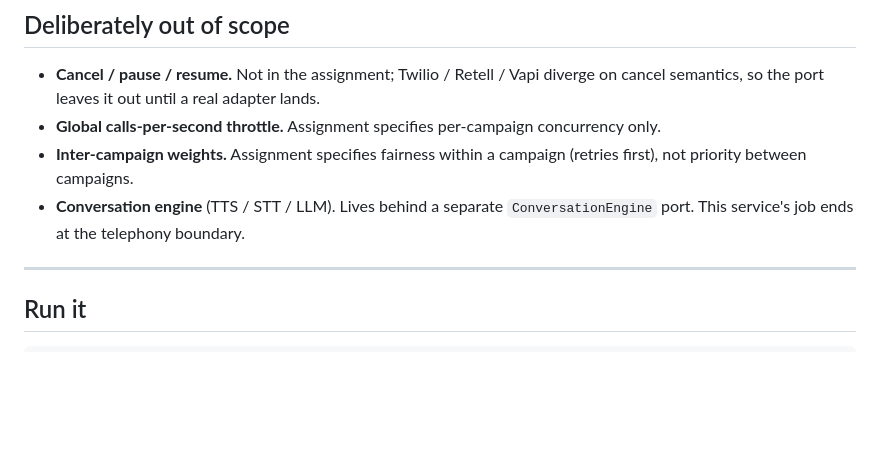
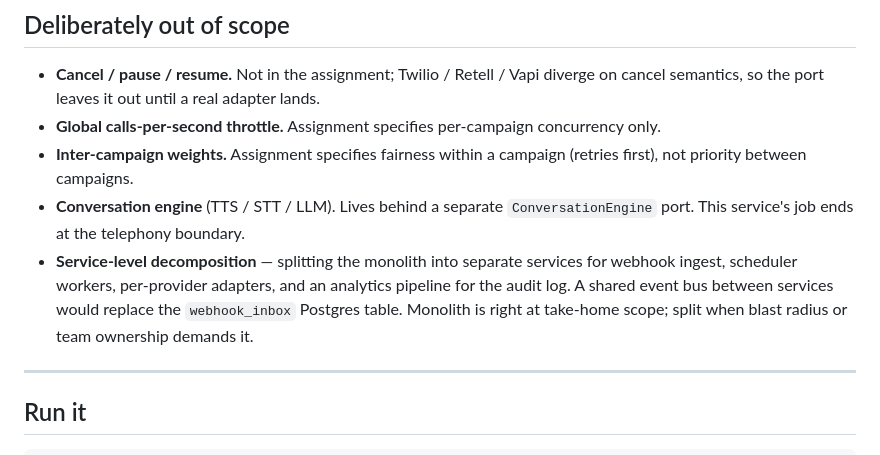
Before and after one commit to goeldivyam/nurix-takehome, a Markdown page: README.md, the part around the change. Rendered like a GitHub page; blank space fills up the shorter version.

Commit message:
Name service-level decomposition as out-of-scope
Current sections covered scaling the same monolith (replicas, pools,
pagination) but left the enterprise decomposition path unaddressed.
A principal-level reviewer will naturally ask "how would this split
enterprise-grade?" — better to pre-empt than leave a silent gap.

Add one bullet to "Deliberately out of scope" naming the four
natural splits: webhook ingest, scheduler workers, per-provider
adapters, analytics pipeline for the audit log. Also names the
shared event bus as the thing that would replace webhook_inbox
between services. No product names — keeps it conceptual so a
skimmer reads shape, not vocabulary.

The bullet ends with the trigger ("split when blast radius or team
ownership demands it") so the reviewer sees it's a deliberate
threshold, not a blind spot.

Co-Authored-By: Claude Opus 4.7 (1M context) <noreply@anthropic.com>

```diff
--- a/README.md
+++ b/README.md
@@ -144,6 +144,7 @@ Calls retry on outcomes that might succeed on redial; they fail hard on outcomes
 - **Global calls-per-second throttle.** Assignment specifies per-campaign concurrency only.
 - **Inter-campaign weights.** Assignment specifies fairness within a campaign (retries first), not priority between campaigns.
 - **Conversation engine** (TTS / STT / LLM). Lives behind a separate `ConversationEngine` port. This service's job ends at the telephony boundary.
+- **Service-level decomposition** — splitting the monolith into separate services for webhook ingest, scheduler workers, per-provider adapters, and an analytics pipeline for the audit log. A shared event bus between services would replace the `webhook_inbox` Postgres table. Monolith is right at take-home scope; split when blast radius or team ownership demands it.
 
 ---
 
```
